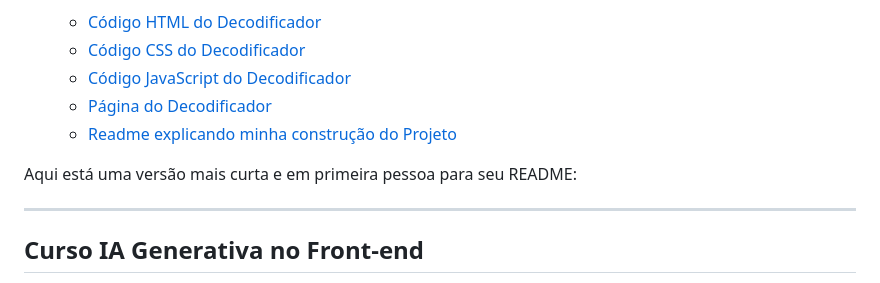
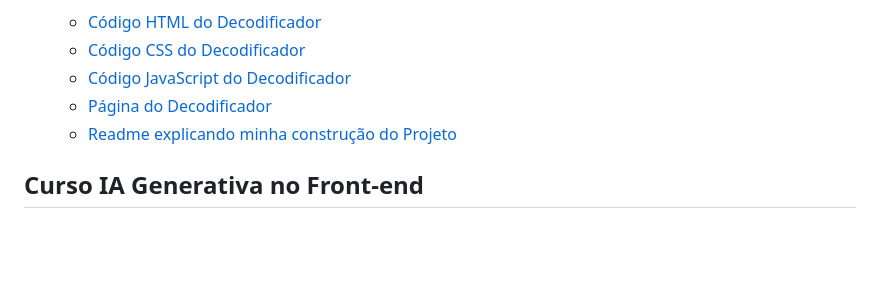
Before and after one commit to EduardaReis3332/ONE-Alura, a Markdown page: README.md, the part around the change. Rendered like a GitHub page; blank space fills up the shorter version.

```diff
--- a/README.md
+++ b/README.md
@@ -55,10 +55,6 @@ Esse projeto é um decodificador de texto, desenvolvido como parte de um desafio
    - [Página do Decodificador](https://eduardareis3332.github.io/ONE-Alura/Challenge/index.html)
    - [Readme explicando minha construção do Projeto](Challenge/README.md)
 
-Aqui está uma versão mais curta e em primeira pessoa para seu README:
-
----
-
 ## Curso IA Generativa no Front-end
 
 Neste projeto, explorei o uso da IA para refatorar códigos front-end, tornando-os mais eficientes e acessíveis. Utilizei ferramentas como o Lighthouse para identificar e corrigir problemas de acessibilidade, SEO e performance.
```
